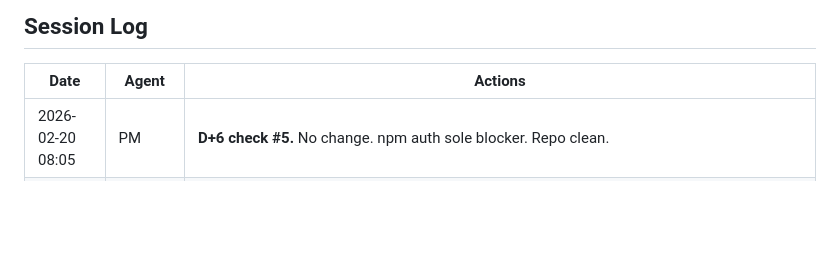
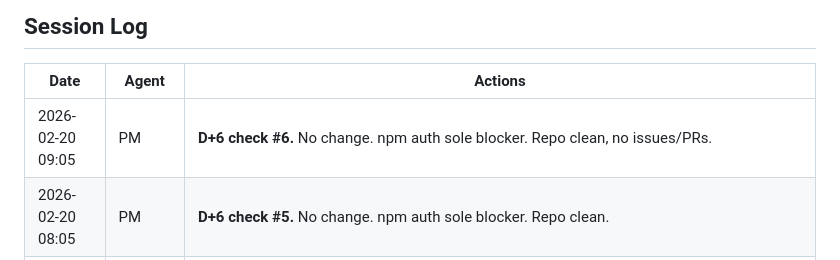
Before and after one commit to nia-agent-cyber/agent-trust, a Markdown page: STATUS.md, the part around one of its changes. GitHub-like rendering; blank space fills up the shorter version.

Commit message:
PM: D+6 check #6 — npm auth sole blocker

```diff
--- a/STATUS.md
+++ b/STATUS.md
@@ -213,6 +213,7 @@ And Feb 10: "what a 48 hours! owockibot's security holes were a setback, but the
 
 | Date | Agent | Actions |
 |------|-------|---------|
+| 2026-02-20 09:05 | PM | **D+6 check #6.** No change. npm auth sole blocker. Repo clean, no issues/PRs. |
 | 2026-02-20 08:05 | PM | **D+6 check #5.** No change. npm auth sole blocker. Repo clean. |
 | 2026-02-20 07:22 | PM | **D+6 check #4.** No change. npm auth remains sole blocker. Repo clean, no issues/PRs. Nothing for PM/Coder/QA to do. |
 | 2026-02-20 06:37 | PM | **D+6 check #3.** No change. npm auth remains sole blocker. Repo clean, no issues/PRs. Nothing for PM/Coder/QA to do. |
```
Also changed, not shown: other parts of STATUS.md (+1 -1 lines).
